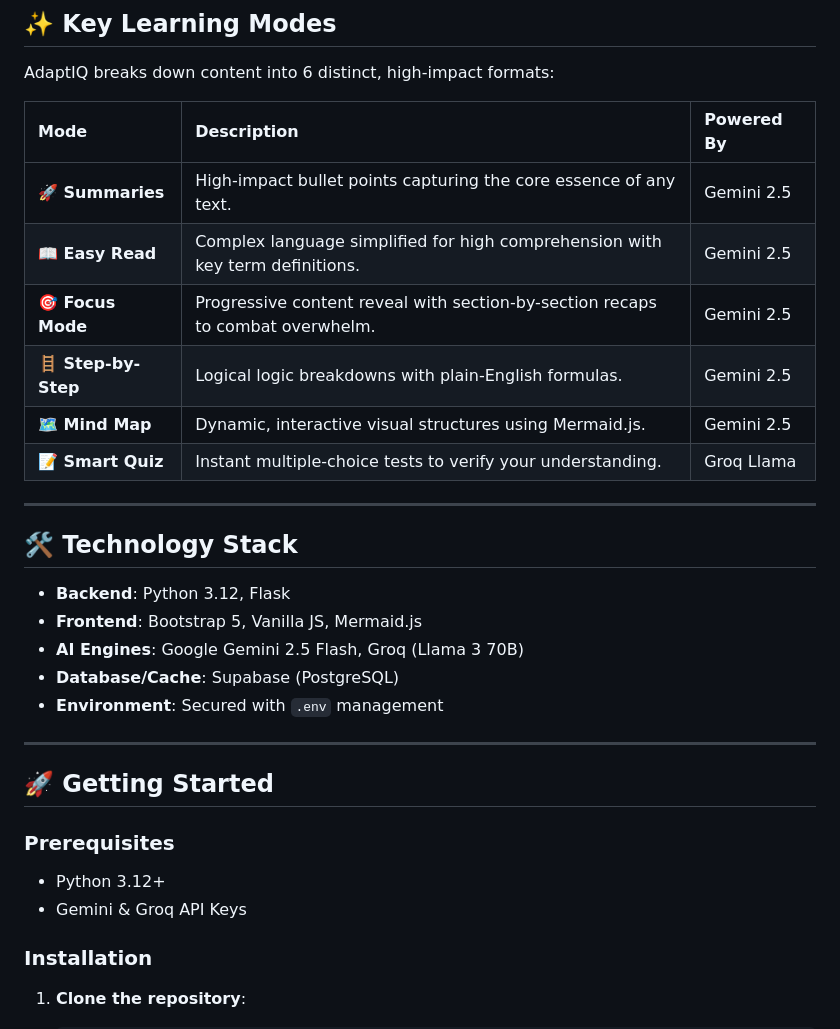
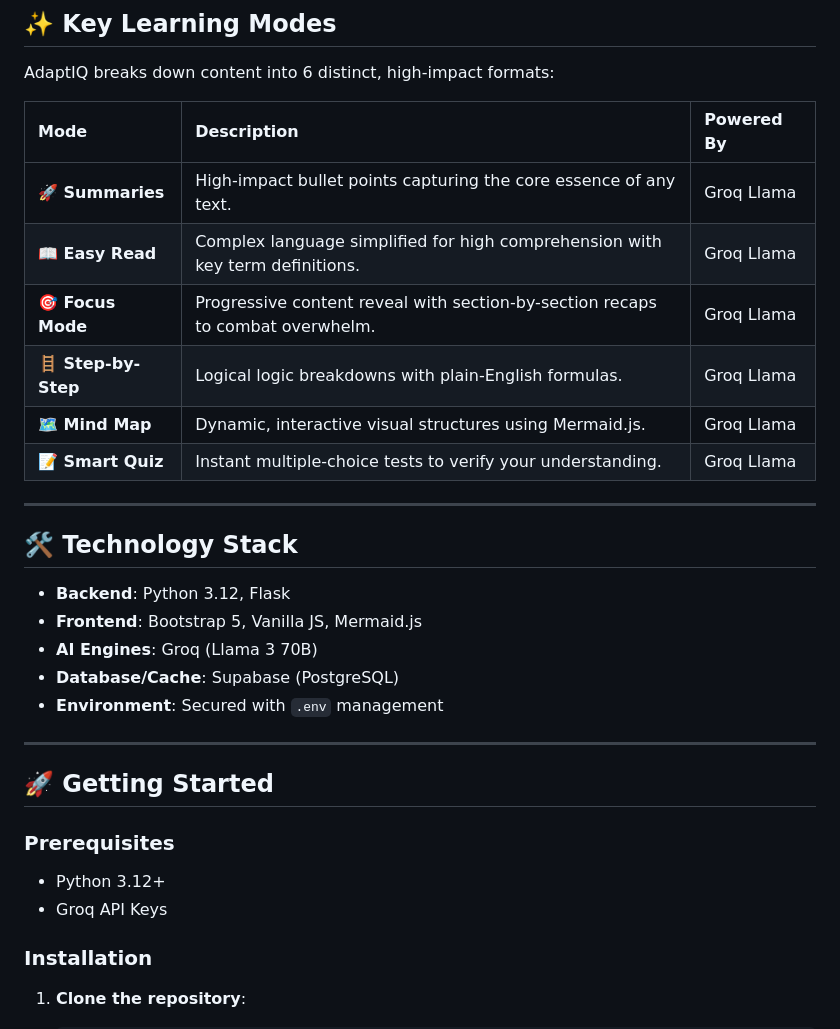
Before and after one commit to SAQIB-dev7447/ADAPTIQ_, a Markdown page: README.md, the part around the change. GitHub-like rendering.

Commit message:
Change AI engine references to Groq Llama
Updated AI engine references from Google Gemini 2.5 to Groq Llama in the README.

```diff
--- a/README.md
+++ b/README.md
@@ -15,11 +15,11 @@ AdaptIQ breaks down content into 6 distinct, high-impact formats:
 
 | Mode | Description | Powered By |
 | :--- | :--- | :--- |
-| **🚀 Summaries** | High-impact bullet points capturing the core essence of any text. | Gemini 2.5 |
-| **📖 Easy Read** | Complex language simplified for high comprehension with key term definitions. | Gemini 2.5 |
-| **🎯 Focus Mode** | Progressive content reveal with section-by-section recaps to combat overwhelm. | Gemini 2.5 |
-| **🪜 Step-by-Step** | Logical logic breakdowns with plain-English formulas. | Gemini 2.5 |
-| **🗺️ Mind Map** | Dynamic, interactive visual structures using Mermaid.js. | Gemini 2.5 |
+| **🚀 Summaries** | High-impact bullet points capturing the core essence of any text. | Groq Llama |
+| **📖 Easy Read** | Complex language simplified for high comprehension with key term definitions. | Groq Llama |
+| **🎯 Focus Mode** | Progressive content reveal with section-by-section recaps to combat overwhelm. | Groq Llama |
+| **🪜 Step-by-Step** | Logical logic breakdowns with plain-English formulas. | Groq Llama |
+| **🗺️ Mind Map** | Dynamic, interactive visual structures using Mermaid.js. | Groq Llama |
 | **📝 Smart Quiz** | Instant multiple-choice tests to verify your understanding. | Groq Llama |
 
 ---
@@ -28,7 +28,7 @@ AdaptIQ breaks down content into 6 distinct, high-impact formats:
 
 - **Backend**: Python 3.12, Flask
 - **Frontend**: Bootstrap 5, Vanilla JS, Mermaid.js
-- **AI Engines**: Google Gemini 2.5 Flash, Groq (Llama 3 70B)
+- **AI Engines**: Groq (Llama 3 70B)
 - **Database/Cache**: Supabase (PostgreSQL)
 - **Environment**: Secured with `.env` management
 
@@ -38,7 +38,7 @@ AdaptIQ breaks down content into 6 distinct, high-impact formats:
 
 ### Prerequisites
 - Python 3.12+
-- Gemini & Groq API Keys
+- Groq API Keys
 
 ### Installation
 
```
